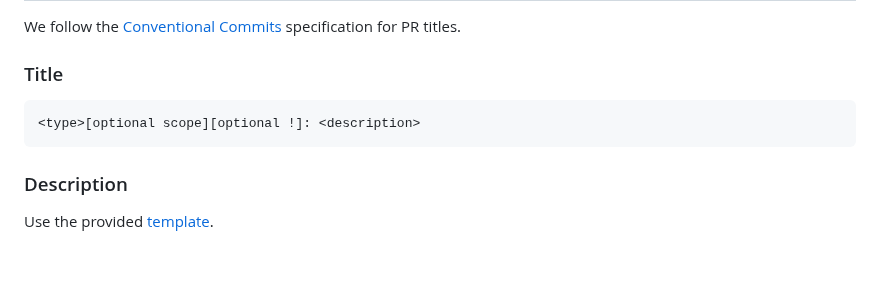
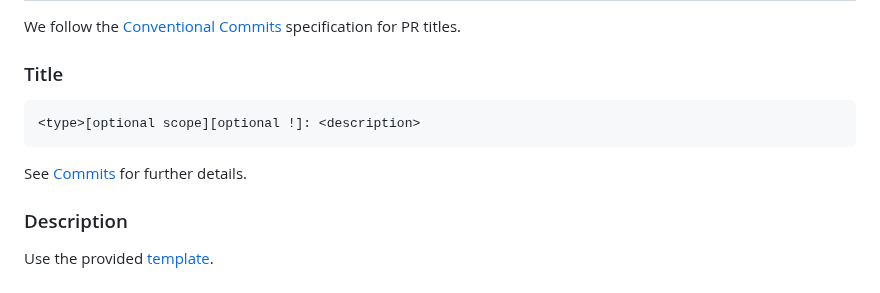
Before and after one commit to aimarchirico/template, a Markdown page: CONTRIBUTING.md, the part around the change. Drawn GitHub-style; blank space fills up the shorter version.

Commit message:
docs(CONTRIBUTING.md): add link to commits

````diff
--- a/CONTRIBUTING.md
+++ b/CONTRIBUTING.md
@@ -190,10 +190,13 @@ We follow the [Conventional Commits](https://www.conventionalcommits.org/en/v1.0
 We follow the [Conventional Commits](https://www.conventionalcommits.org/en/v1.0.0) specification for PR titles.
 
 ### Title
+
 ```text
 <type>[optional scope][optional !]: <description>
 ```
 
+See [Commits](#commits) for further details.
+
 ### Description
 
 Use the provided [template](.github/PULL_REQUEST_TEMPLATE.md).
````
